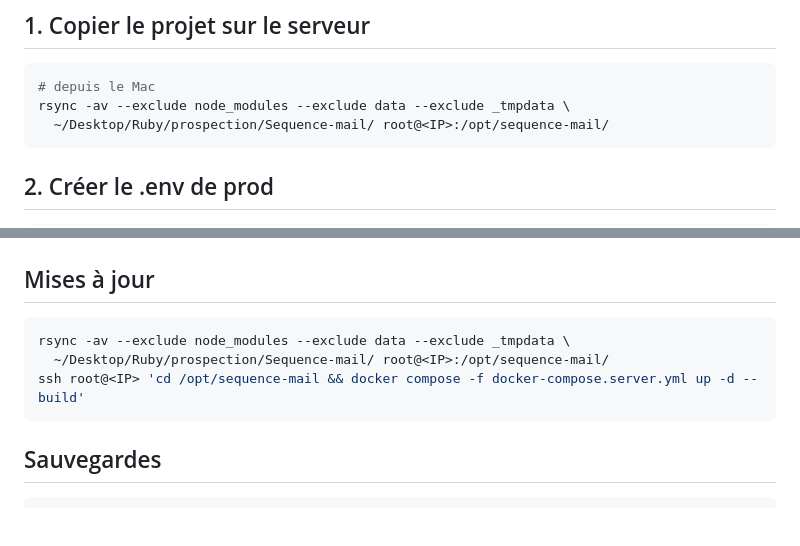
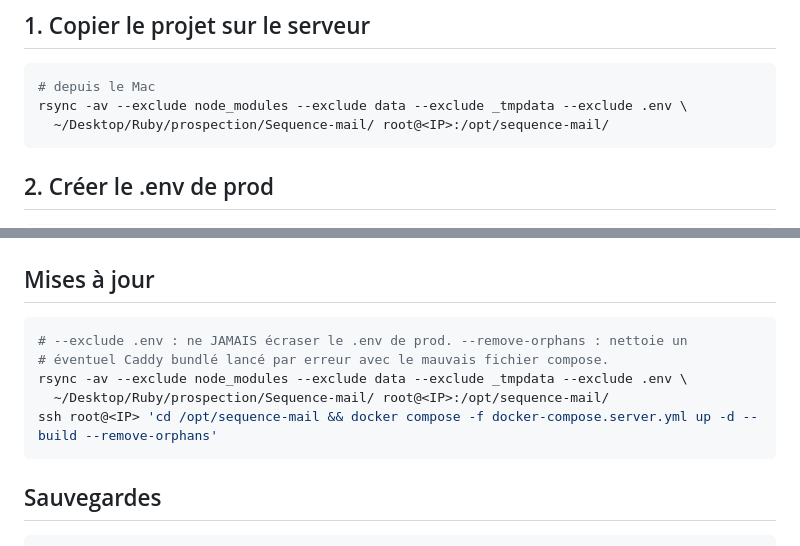
Before and after one commit to jmougeot/Prospection, a Markdown page: Sequence-mail/DEPLOY-SHARED.md, 2 parts joined by grey strips. Rendered like a GitHub page; blank space fills up the shorter version.

````diff
--- a/Sequence-mail/DEPLOY-SHARED.md
+++ b/Sequence-mail/DEPLOY-SHARED.md
@@ -19,7 +19,7 @@ Vérifier : `dig +short go.rubysignal.com` → IP du CX33.
 
 ```bash
 # depuis le Mac
-rsync -av --exclude node_modules --exclude data --exclude _tmpdata \
+rsync -av --exclude node_modules --exclude data --exclude _tmpdata --exclude .env \
   ~/Desktop/Ruby/prospection/Sequence-mail/ root@<IP>:/opt/sequence-mail/
 ```
 
@@ -101,9 +101,11 @@ docker compose -f docker-compose.server.yml start app
 ## Mises à jour
 
 ```bash
-rsync -av --exclude node_modules --exclude data --exclude _tmpdata \
+# --exclude .env : ne JAMAIS écraser le .env de prod. --remove-orphans : nettoie un
+# éventuel Caddy bundlé lancé par erreur avec le mauvais fichier compose.
+rsync -av --exclude node_modules --exclude data --exclude _tmpdata --exclude .env \
   ~/Desktop/Ruby/prospection/Sequence-mail/ root@<IP>:/opt/sequence-mail/
-ssh root@<IP> 'cd /opt/sequence-mail && docker compose -f docker-compose.server.yml up -d --build'
+ssh root@<IP> 'cd /opt/sequence-mail && docker compose -f docker-compose.server.yml up -d --build --remove-orphans'
 ```
 
 ## Sauvegardes
````
Also changed, not shown: Sequence-mail/DEPLOY.md (+17 -3 lines).
